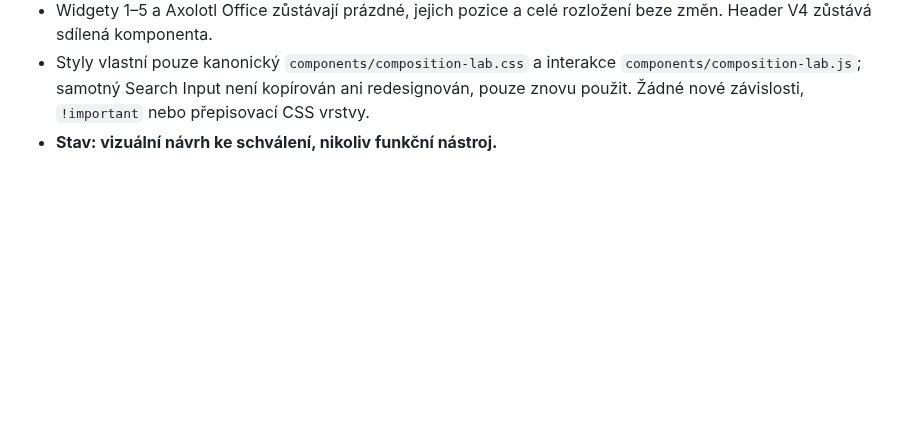
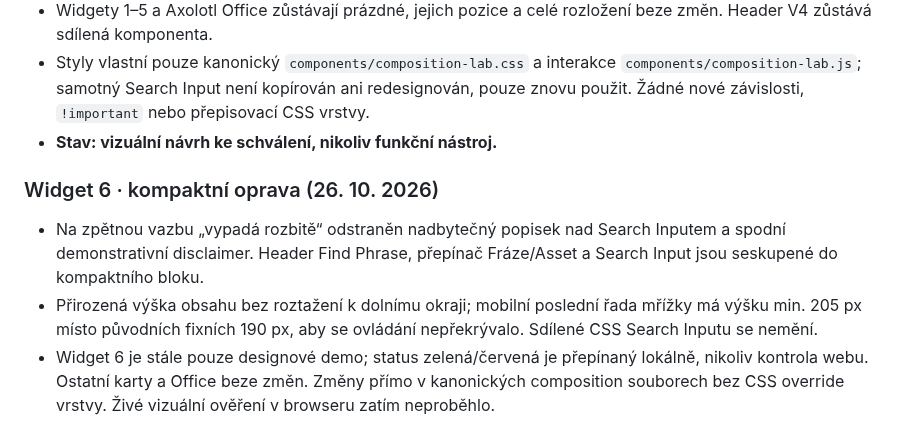
Before and after one commit to irisKaX/Axo-02, a Markdown page: docs/SOURCE-OF-TRUTH.md, the part around the change. GitHub-like rendering; blank space fills up the shorter version.

Commit message:
docs: document Widget 6 compact layout correction

```diff
--- a/docs/SOURCE-OF-TRUTH.md
+++ b/docs/SOURCE-OF-TRUTH.md
@@ -460,3 +460,9 @@ Aby nevznikly dva soupeřící zdroje pravdy, **nekopírovat jej jako samostatn
 - Widgety 1–5 a Axolotl Office zůstávají prázdné, jejich pozice a celé rozložení beze změn. Header V4 zůstává sdílená komponenta.
 - Styly vlastní pouze kanonický `components/composition-lab.css` a interakce `components/composition-lab.js`; samotný Search Input není kopírován ani redesignován, pouze znovu použit. Žádné nové závislosti, `!important` nebo přepisovací CSS vrstvy.
 - **Stav: vizuální návrh ke schválení, nikoliv funkční nástroj.**
+
+### Widget 6 · kompaktní oprava (26. 10. 2026)
+
+- Na zpětnou vazbu „vypadá rozbitě“ odstraněn nadbytečný popisek nad Search Inputem a spodní demonstrativní disclaimer. Header Find Phrase, přepínač Fráze/Asset a Search Input jsou seskupené do kompaktního bloku.
+- Přirozená výška obsahu bez roztažení k dolnímu okraji; mobilní poslední řada mřížky má výšku min. 205 px místo původních fixních 190 px, aby se ovládání nepřekrývalo. Sdílené CSS Search Inputu se nemění.
+- Widget 6 je stále pouze designové demo; status zelená/červená je přepínaný lokálně, nikoliv kontrola webu. Ostatní karty a Office beze změn. Změny přímo v kanonických composition souborech bez CSS override vrstvy. Živé vizuální ověření v browseru zatím neproběhlo.
```
